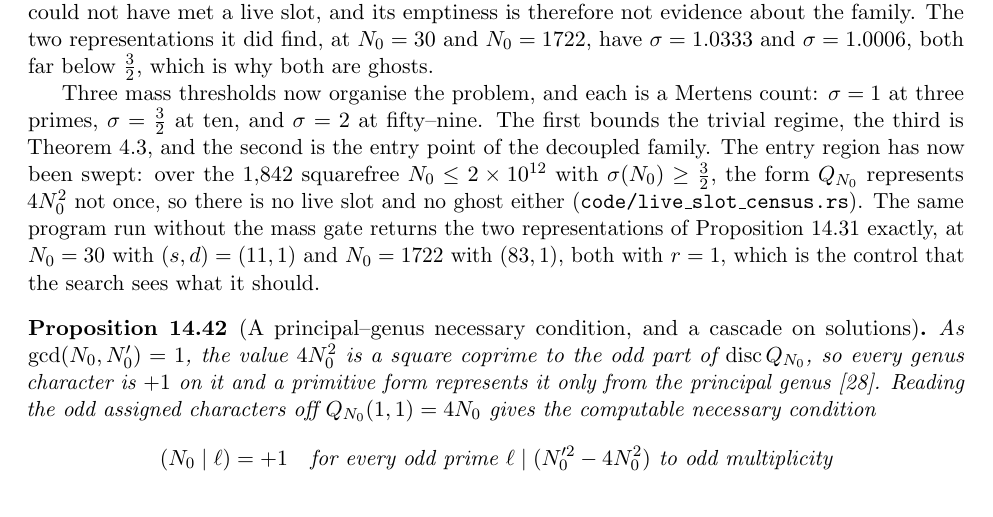
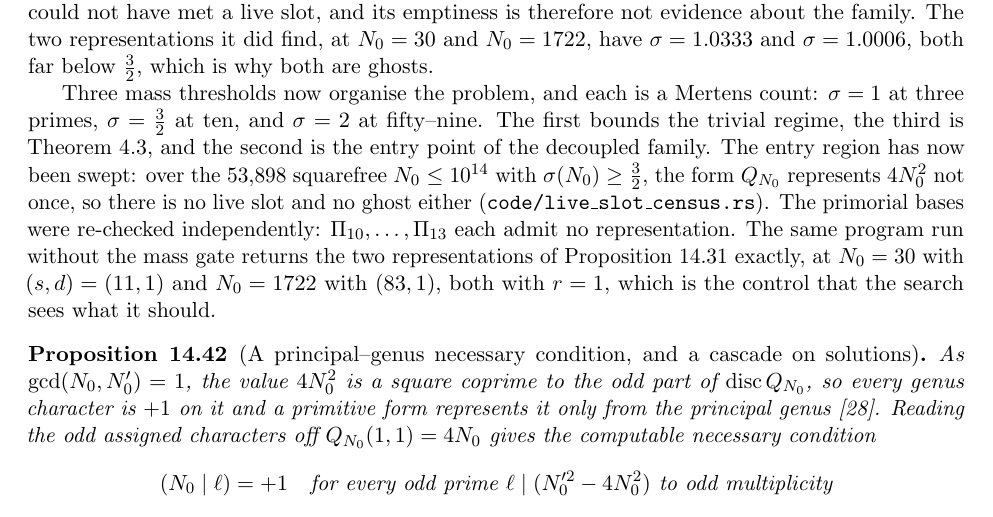
Before and after one commit to ElVec1o/erdos307, a LaTeX paper (paper/erdos307.tex): part of page 72 of 78, cut so that both start at the same text. Compiled offline with pdfLaTeX.

Commit message:
Entry-region sweep extended to 1e14: 53,898 bases with sigma >= 3/2, zero representations
Independent audit by a different code path (PARI) confirms Pi_10 through Pi_13 each admit no
representation of 4N_0^2. The control without the mass gate still returns the two known
representations exactly, (11,1) at N_0 = 30 and (83,1) at N_0 = 1722, both ghosts.

```diff
--- a/paper/erdos307.tex
+++ b/paper/erdos307.tex
@@ -4176,9 +4176,10 @@ $\sigma=1.0333$ and $\sigma=1.0006$, both far below $\tfrac32$, which is why bot
 Three mass thresholds now organise the problem, and each is a Mertens count: $\sigma=1$ at three
 primes, $\sigma=\tfrac32$ at ten, and $\sigma=2$ at fifty--nine. The first bounds the trivial regime,
 the third is Theorem~\ref{thm:barrier}, and the second is the entry point of the decoupled family. The
-entry region has now been swept: over the $1{,}842$ squarefree $N_0\le2\times10^{12}$ with
+entry region has now been swept: over the $53{,}898$ squarefree $N_0\le10^{14}$ with
 $\sigma(N_0)\ge\tfrac32$, the form $Q_{N_0}$ represents $4N_0^2$ not once, so there is no live slot
-and no ghost either \textup{(\texttt{code/live\_slot\_census.rs})}. The same program run without the
+and no ghost either \textup{(\texttt{code/live\_slot\_census.rs})}. The primorial bases were
+re-checked independently: $\Pi_{10},\dots,\Pi_{13}$ each admit no representation. The same program run without the
 mass gate returns the two representations of Proposition~\ref{prop:form} exactly, at $N_0=30$ with
 $(s,d)=(11,1)$ and $N_0=1722$ with $(83,1)$, both with $r=1$, which is the control that the search
 sees what it should.
```
Also changed, not shown: paper/erdos307.pdf.
